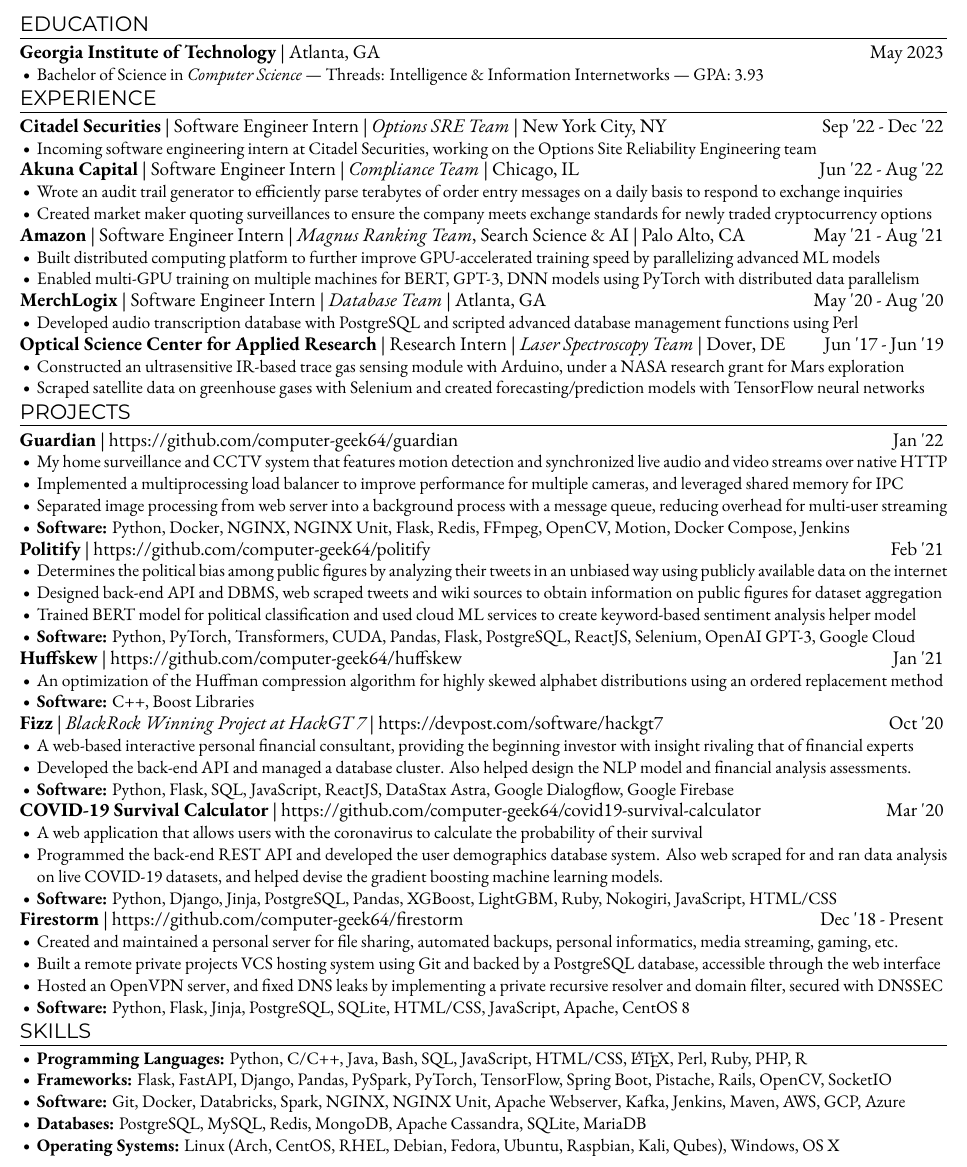
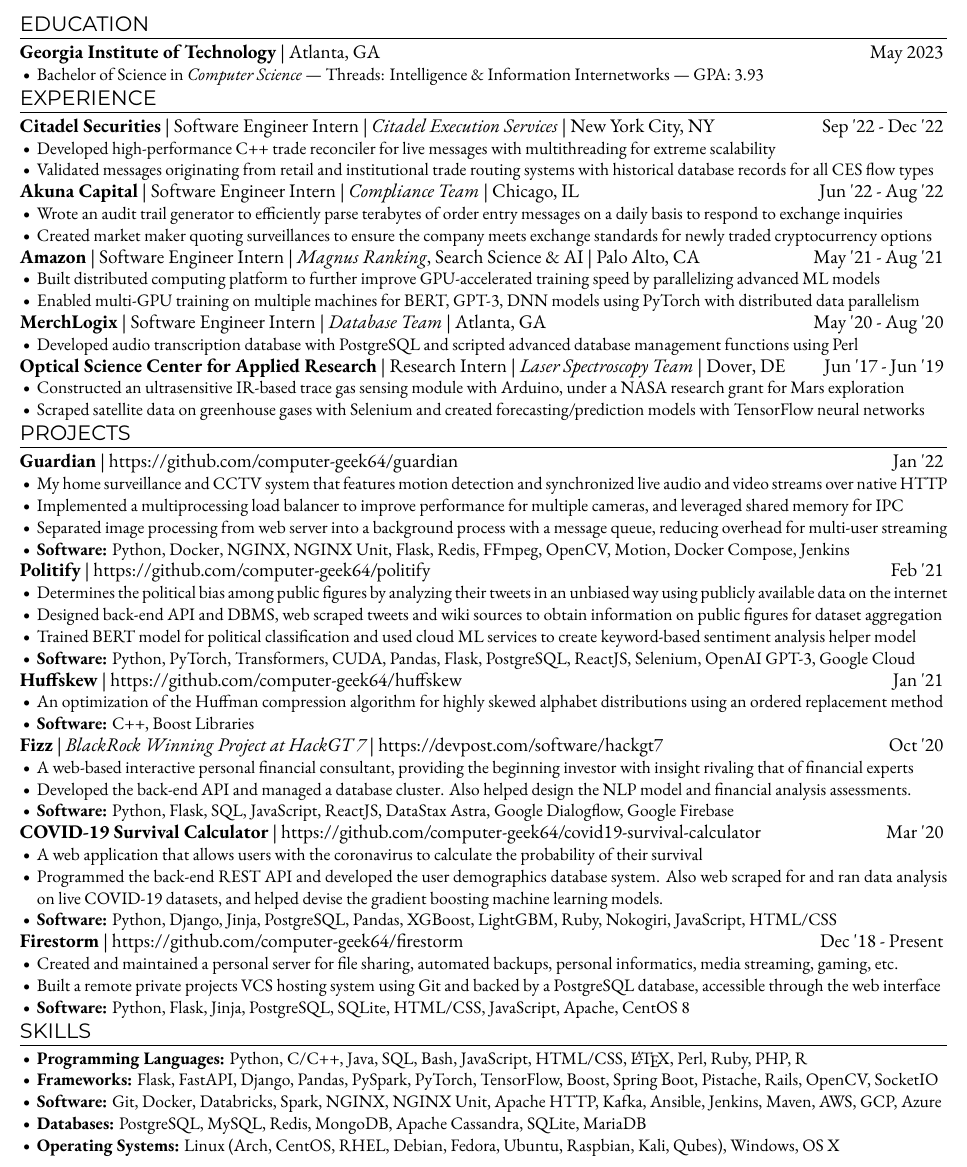
Before and after one commit to computer-geek64/website, a LaTeX CV (files/Resume.tex): part of the page, cut so that both start at the same text. Compiled offline with XeLaTeX; a missing font is replaced by an installed copy or a similar font.

Commit message:
Updated resume

```diff
--- a/files/Resume.tex
+++ b/files/Resume.tex
@@ -125,14 +125,15 @@
   {\fontsize{12}{12}\selectfont{
     {\ebgaramondbold{Citadel Securities}}
     | Software Engineer Intern
-    | {\ebgaramonditalic{Options SRE Team}}
+    | {\ebgaramonditalic{Citadel Execution Services}}
     | New York City, NY
     \hfill{}
     Sep '22 - Dec '22
   }}
 
   \begin{itemize}
-    \item{Incoming software engineering intern at Citadel Securities, working on the Options Site Reliability Engineering team}
+    \item{Developed high-performance C++ trade reconciler for live messages with multithreading for extreme scalability}
+    \item{Validated messages originating from retail and institutional trade routing systems with historical database records for all CES flow types}
   \end{itemize}
 
   {\fontsize{12}{12}\selectfont{
@@ -152,7 +153,7 @@
   {\fontsize{12}{12}\selectfont{
     {\ebgaramondbold{Amazon}}
     | Software Engineer Intern
-    | {\ebgaramonditalic{Magnus Ranking Team}}, Search Science \& AI
+    | {\ebgaramonditalic{Magnus Ranking}}, Search Science \& AI
     | Palo Alto, CA
     \hfill{}
     May '21 - Aug '21
@@ -346,7 +347,7 @@
 
       \item{Built a remote private projects VCS hosting system using Git and backed by a PostgreSQL database, accessible through the web interface}
 
-      \item{Hosted an OpenVPN server, and fixed DNS leaks by implementing a private recursive resolver and domain filter, secured with DNSSEC}
+      %\item{Hosted an OpenVPN server, and fixed DNS leaks by implementing a private recursive resolver and domain filter, secured with DNSSEC}
 
       \item{
         {\ebgaramondbold{Software:}}
@@ -496,17 +497,17 @@
   \begin{itemize}
     \item{
       {\ebgaramondbold{Programming Languages:}}
-      Python, C/C++, Java, Bash, SQL, JavaScript, HTML/CSS, \LaTeX, Perl, Ruby, PHP, R
+      Python, C/C++, Java, SQL, Bash, JavaScript, HTML/CSS, \LaTeX, Perl, Ruby, PHP, R
     }
 
     \item{
       {\ebgaramondbold{Frameworks:}}
-      Flask, FastAPI, Django, Pandas, PySpark, PyTorch, TensorFlow, Spring Boot, Pistache, Rails, OpenCV, SocketIO%, Selenium, JavaFX/Swing
+      Flask, FastAPI, Django, Pandas, PySpark, PyTorch, TensorFlow, Boost, Spring Boot, Pistache, Rails, OpenCV, SocketIO%, Selenium, JavaFX/Swing
     }
 
     \item{
       {\ebgaramondbold{Software:}}
-      Git, Docker, Databricks, Spark, NGINX, NGINX Unit, Apache Webserver, Kafka, Jenkins, Maven, AWS, GCP, Azure
+      Git, Docker, Databricks, Spark, NGINX, NGINX Unit, Apache HTTP, Kafka, Ansible, Jenkins, Maven, AWS, GCP, Azure
     }
 
     \item{
```
Also changed, not shown: files/Resume.pdf.
